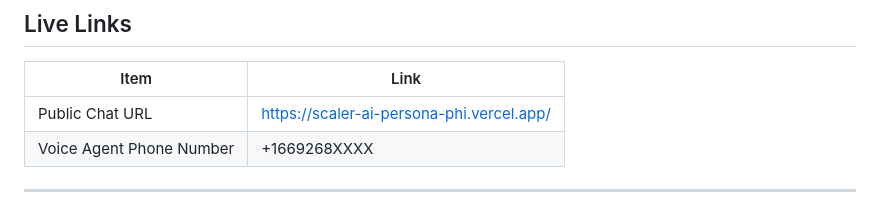
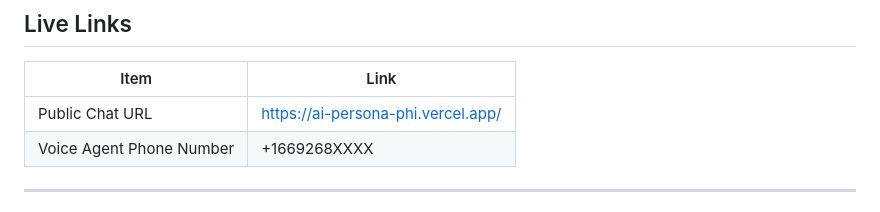
Before and after one commit to git-gauravtech/AI_persona, a Markdown page: README.md, the part around the change. Drawn GitHub-style.

```diff
--- a/README.md
+++ b/README.md
@@ -13,7 +13,7 @@ The persona can answer questions about Gaurav’s resume, education, projects, G
 
 | Item                     | Link                                      |
 | ------------------------ | ----------------------------------------- |
-| Public Chat URL          | https://scaler-ai-persona-phi.vercel.app/ |
+| Public Chat URL          | https://ai-persona-phi.vercel.app/        |
 | Voice Agent Phone Number | +1669268XXXX                              |
 
 ---
```
